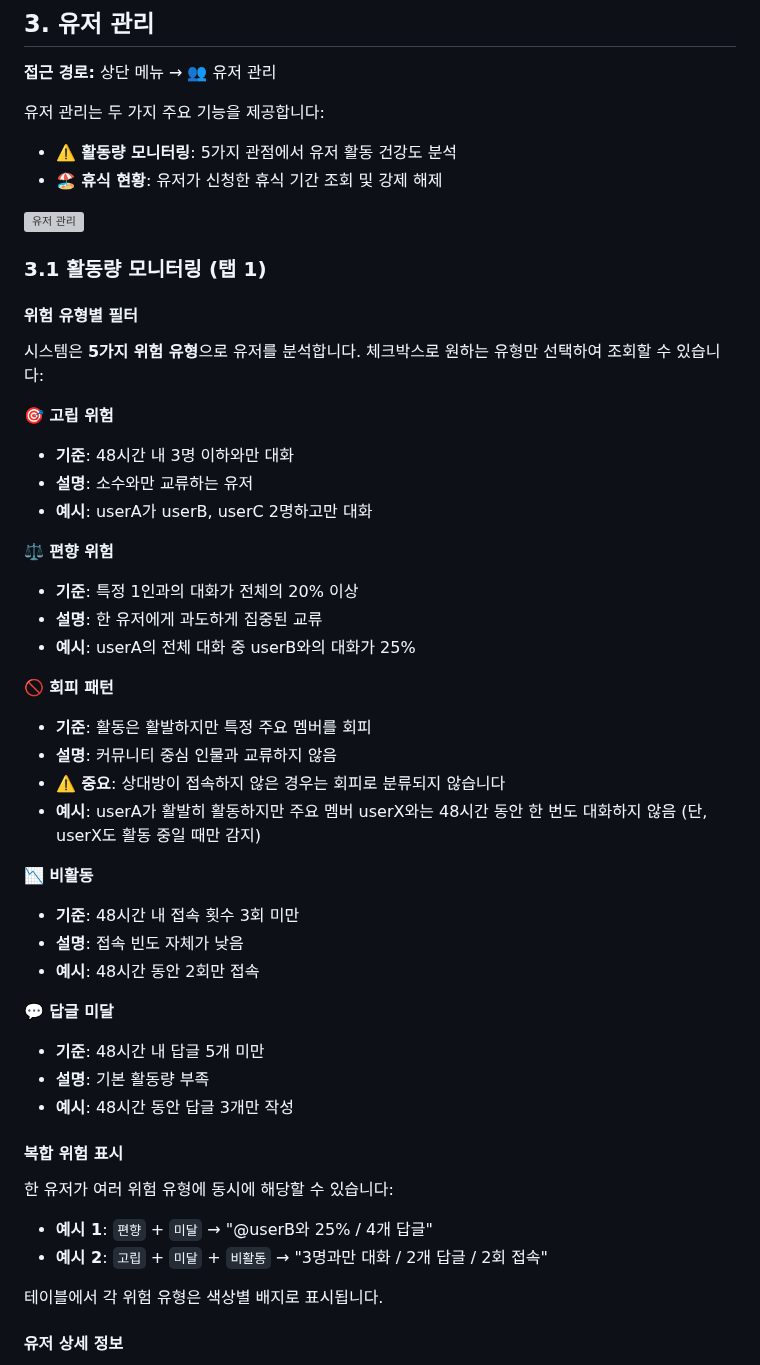
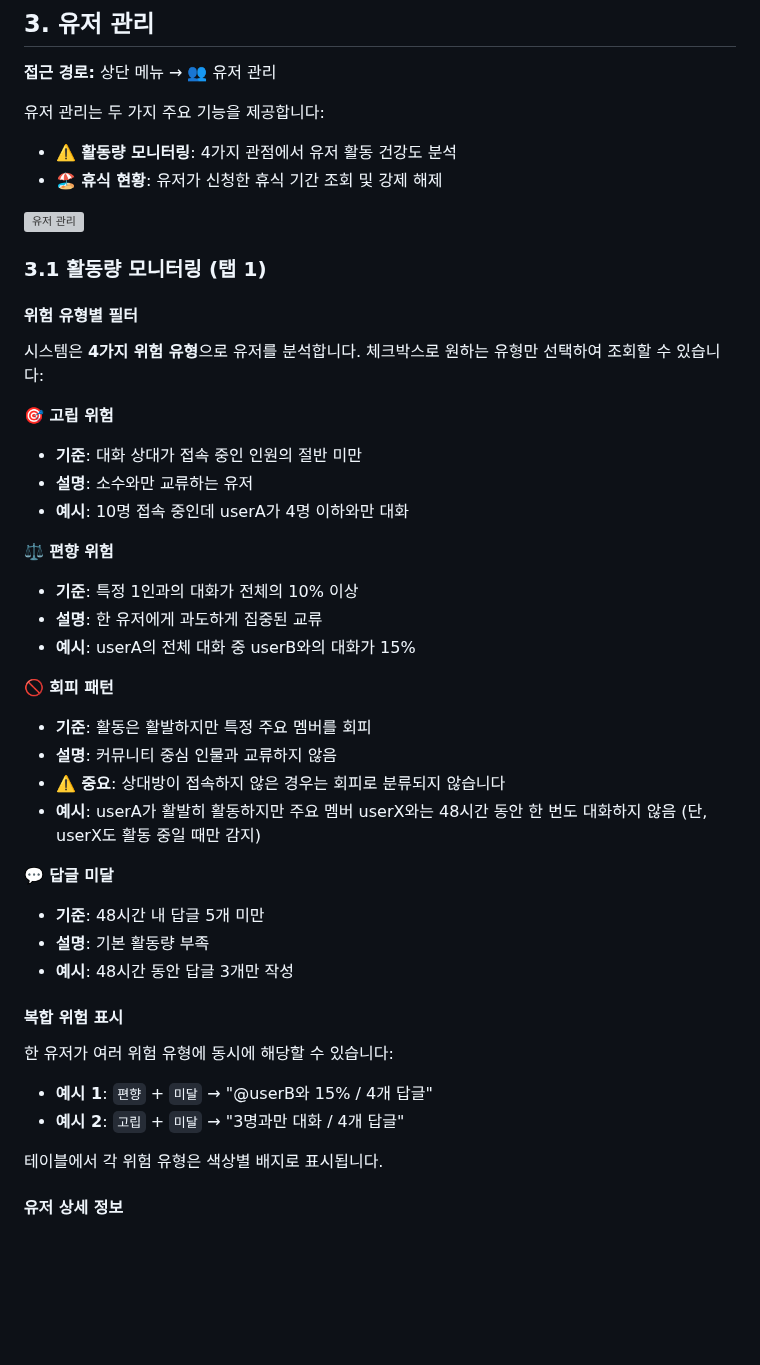
Before and after one commit to NinoNinoNinoling/commumanager, a Markdown page: docs/ADMIN_GUIDE.md, the part around the change. Drawn GitHub-style; blank space fills up the shorter version; grey boxes are pictures that could not be loaded.

Commit message:
문서 개선: ADMIN_GUIDE.md 활동량 모니터링 섹션 업데이트 (4가지 위험 유형, 기준 변경)

```diff
--- a/docs/ADMIN_GUIDE.md
+++ b/docs/ADMIN_GUIDE.md
@@ -149,7 +149,7 @@ http://[서버주소]:5000/
 **접근 경로:** 상단 메뉴 → 👥 유저 관리
 
 유저 관리는 두 가지 주요 기능을 제공합니다:
-- **⚠️ 활동량 모니터링**: 5가지 관점에서 유저 활동 건강도 분석
+- **⚠️ 활동량 모니터링**: 4가지 관점에서 유저 활동 건강도 분석
 - **🏖️ 휴식 현황**: 유저가 신청한 휴식 기간 조회 및 강제 해제
 
 ![유저 관리](images/user_management.svg)
@@ -158,28 +158,23 @@ http://[서버주소]:5000/
 
 #### 위험 유형별 필터
 
-시스템은 **5가지 위험 유형**으로 유저를 분석합니다. 체크박스로 원하는 유형만 선택하여 조회할 수 있습니다:
+시스템은 **4가지 위험 유형**으로 유저를 분석합니다. 체크박스로 원하는 유형만 선택하여 조회할 수 있습니다:
 
 **🎯 고립 위험**
-- **기준**: 48시간 내 3명 이하와만 대화
+- **기준**: 대화 상대가 접속 중인 인원의 절반 미만
 - **설명**: 소수와만 교류하는 유저
-- **예시**: userA가 userB, userC 2명하고만 대화
+- **예시**: 10명 접속 중인데 userA가 4명 이하와만 대화
 
 **⚖️ 편향 위험**
-- **기준**: 특정 1인과의 대화가 전체의 20% 이상
+- **기준**: 특정 1인과의 대화가 전체의 10% 이상
 - **설명**: 한 유저에게 과도하게 집중된 교류
-- **예시**: userA의 전체 대화 중 userB와의 대화가 25%
+- **예시**: userA의 전체 대화 중 userB와의 대화가 15%
 
 **🚫 회피 패턴**
 - **기준**: 활동은 활발하지만 특정 주요 멤버를 회피
 - **설명**: 커뮤니티 중심 인물과 교류하지 않음
 - **⚠️ 중요**: 상대방이 접속하지 않은 경우는 회피로 분류되지 않습니다
 - **예시**: userA가 활발히 활동하지만 주요 멤버 userX와는 48시간 동안 한 번도 대화하지 않음 (단, userX도 활동 중일 때만 감지)
-
-**📉 비활동**
-- **기준**: 48시간 내 접속 횟수 3회 미만
-- **설명**: 접속 빈도 자체가 낮음
-- **예시**: 48시간 동안 2회만 접속
 
 **💬 답글 미달**
 - **기준**: 48시간 내 답글 5개 미만
@@ -190,8 +185,8 @@ http://[서버주소]:5000/
 
 한 유저가 여러 위험 유형에 동시에 해당할 수 있습니다:
 
-- **예시 1**: `편향` + `미달` → "@userB와 25% / 4개 답글"
-- **예시 2**: `고립` + `미달` + `비활동` → "3명과만 대화 / 2개 답글 / 2회 접속"
+- **예시 1**: `편향` + `미달` → "@userB와 15% / 4개 답글"
+- **예시 2**: `고립` + `미달` → "3명과만 대화 / 4개 답글"
 
 테이블에서 각 위험 유형은 색상별 배지로 표시됩니다.
 
```
